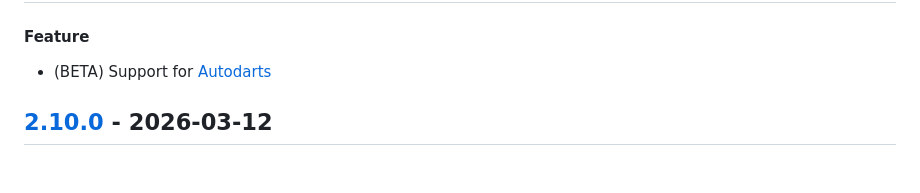
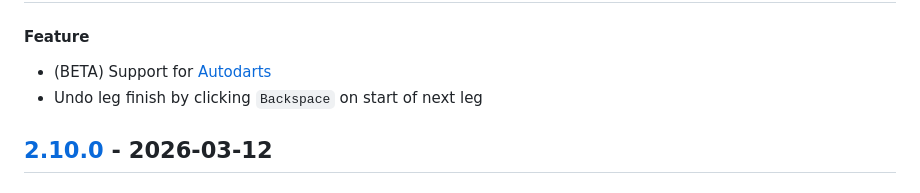
Before and after one commit to kcapp/frontend, a Markdown page: CHANGELOG.md, the part around the change. GitHub-like rendering.

Commit message:
Added changelog

```diff
--- a/CHANGELOG.md
+++ b/CHANGELOG.md
@@ -4,6 +4,7 @@ A preview of major changes can be found in the Wiki ([Latest Changes](https://gi
 ## [2.11.0] - TBD
 #### Feature
 - (BETA) Support for [Autodarts](https://autodarts.io)
+- Undo leg finish by clicking `Backspace` on start of next leg
 
 ## [2.10.0] - 2026-03-12
 #### Feature
```
